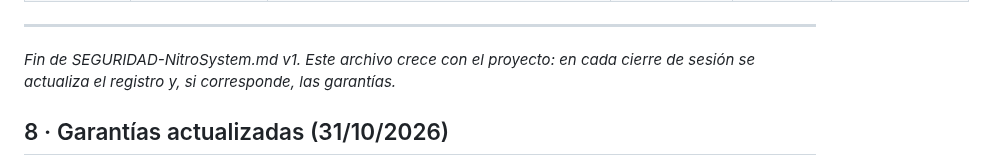
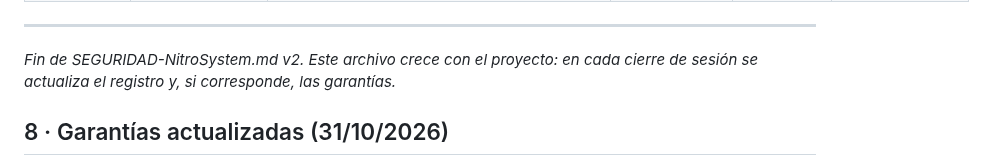
Before and after one commit to afvelis/nitroacceso, a Markdown page: docs/seguridad-garantias.md, the part around the change. GitHub-like rendering.

Commit message:
[agente] Corregir la versión del pie en docs/seguridad-garantias.md
El encabezado declara v2 y el pie seguía diciendo v1. Hallazgo P2 del revisor del PR #3.

```diff
--- a/docs/seguridad-garantias.md
+++ b/docs/seguridad-garantias.md
@@ -82,7 +82,7 @@ Cuando detectes una vulnerabilidad, un método débil o una regla de este archiv
 
 ---
 
-*Fin de SEGURIDAD-NitroSystem.md v1. Este archivo crece con el proyecto: en cada cierre de sesión se actualiza el registro y, si corresponde, las garantías.*
+*Fin de SEGURIDAD-NitroSystem.md v2. Este archivo crece con el proyecto: en cada cierre de sesión se actualiza el registro y, si corresponde, las garantías.*
 
 ## 8 · Garantías actualizadas (31/10/2026)
 
```
